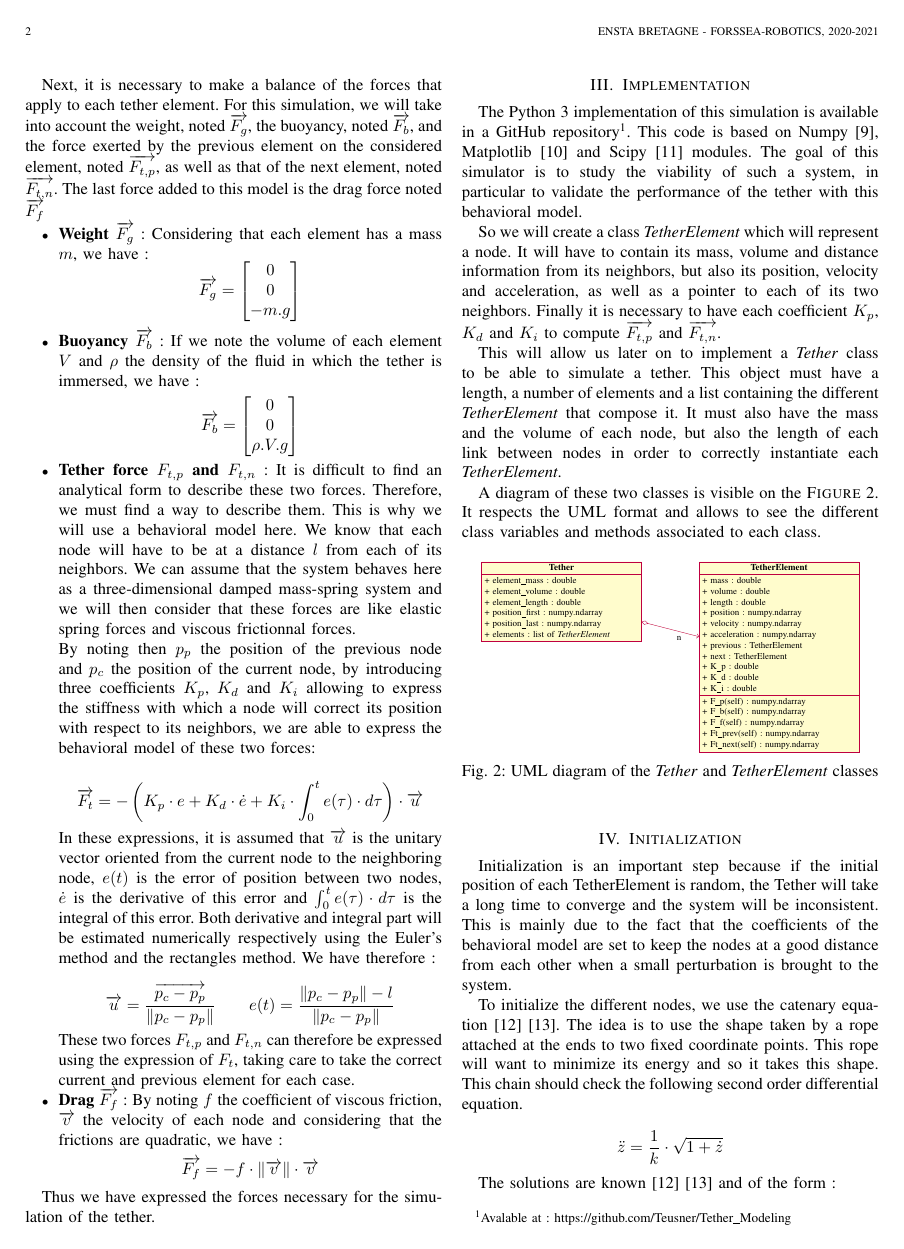
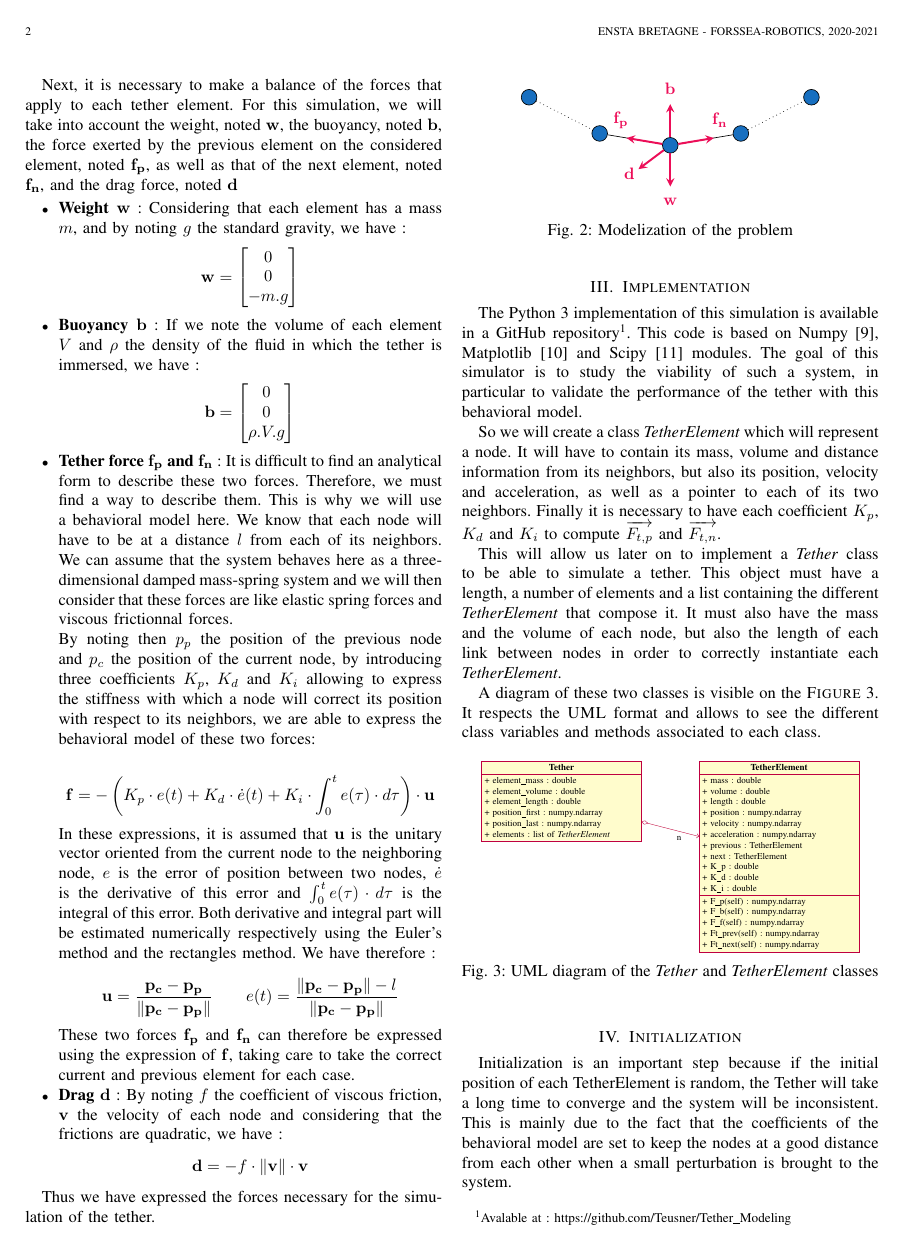
Before and after one commit to Teusner/Tether_Modeling, a LaTeX paper (documentation/main.tex, which reads documentation/sections/formalism.tex): page 2 of 5. Compiled offline with pdfLaTeX.

Commit message:
Adding figure to the modelisation part

```diff
--- a/documentation/main.tex
+++ b/documentation/main.tex
@@ -4,7 +4,9 @@
 \usepackage{cite}
 \usepackage{caption}
 \usepackage{amsmath}
+\usepackage[usenames, dvipsnames]{xcolor}
 \usepackage{tikz}
+\usetikzlibrary{calc}
 \usepackage{pgf}
 \usepackage[simplified]{pgf-umlcd}
 
--- a/documentation/sections/formalism.tex
+++ b/documentation/sections/formalism.tex
@@ -2,25 +2,57 @@ Suppose we want to simulate a tether of length $L$. We will then divide it into
 
 We will focus here on the case where the first node and the last node are immobile, because otherwise we would have to simulate a mobile marine object that would be attached at the end, which is not the goal of our study.
 
-Next, it is necessary to make a balance of the forces that apply to each tether element. For this simulation, we will take into account the weight, noted $\overrightarrow{F_g}$, the buoyancy, noted $\overrightarrow{F_b}$, and the force exerted by the previous element on the considered element, noted $\overrightarrow{F_{t, p}}$, as well as that of the next element, noted $\overrightarrow{F_{t, n}}$. The last force added to this model is the drag force noted $\overrightarrow{F_f}$
+Next, it is necessary to make a balance of the forces that apply to each tether element. For this simulation, we will take into account the weight, noted $\mathbf{w}$, the buoyancy, noted $\mathbf{b}$, the force exerted by the previous element on the considered element, noted $\mathbf{f_p}$, as well as that of the next element, noted $\mathbf{f_n}$, and the drag force, noted $\mathbf{d}$
 
 
 \begin{itemize}
-    \item \textbf{Weight $\overrightarrow{F_g}$} : Considering that each element has a mass $m$, we have : $$\overrightarrow{F_g} = \begin{bmatrix}0\\ 0\\ -m.g\end{bmatrix}$$
-    \item \textbf{Buoyancy $\overrightarrow{F_b}$} : If we note the volume of each element $V$ and $\rho$ the density of the fluid in which the tether is immersed, we have : $$\overrightarrow{F_b} = \begin{bmatrix}0\\ 0\\ \rho.V.g\end{bmatrix}$$
-    \item \textbf{Tether force $F_{t, p}$ and $F_{t, n}$} : It is difficult to find an analytical form to describe these two forces. Therefore, we must find a way to describe them. This is why we will use a behavioral model here. We know that each node will have to be at a distance $l$ from each of its neighbors. We can assume that the system behaves here as a three-dimensional damped mass-spring system and we will then consider that these forces are like elastic spring forces and viscous frictionnal forces.
+    \item \textbf{Weight $\mathbf{w}$} : Considering that each element has a mass $m$, and by noting $g$ the standard gravity, we have : $$\mathbf{w} = \begin{bmatrix}0\\ 0\\ -m.g\end{bmatrix}$$
+    \item \textbf{Buoyancy $\mathbf{b}$} : If we note the volume of each element $V$ and $\rho$ the density of the fluid in which the tether is immersed, we have : $$\mathbf{b} = \begin{bmatrix}0\\ 0\\ \rho.V.g\end{bmatrix}$$
+    \item \textbf{Tether force $\mathbf{f_p}$ and $\mathbf{f_n}$} : It is difficult to find an analytical form to describe these two forces. Therefore, we must find a way to describe them. This is why we will use a behavioral model here. We know that each node will have to be at a distance $l$ from each of its neighbors. We can assume that the system behaves here as a three-dimensional damped mass-spring system and we will then consider that these forces are like elastic spring forces and viscous frictionnal forces.
 
     By noting then $p_{p}$ the position of the previous node and $p_{c}$ the position of the current node, by introducing three coefficients $K_p$, $K_d$ and $K_i$ allowing to express the stiffness with which a node will correct its position with respect to its neighbors, we are able to express the behavioral model of these two forces:
 
-    $$\overrightarrow{F_{t}} = - \left(K_p \cdot e + K_d \cdot \dot e + K_i \cdot \int_{0}^te(\tau) \cdot d\tau \right) \cdot \overrightarrow{u}$$
+    $$\mathbf{f} = - \left(K_p \cdot e(t) + K_d \cdot \dot e(t) + K_i \cdot \int_{0}^te(\tau) \cdot d\tau \right) \cdot \mathbf{u}$$
 
-    In these expressions, it is assumed that $\overrightarrow{u}$ is the unitary vector oriented from the current node to the neighboring node, $e(t)$ is the error of position between two nodes, $\dot e$ is the derivative of this error and $\int_{0}^te(\tau) \cdot d\tau$ is the integral of this error. Both derivative and integral part will be estimated numerically respectively using the Euler's method and the rectangles method. We have therefore :
+    In these expressions, it is assumed that $\mathbf{u}$ is the unitary vector oriented from the current node to the neighboring node, $e$ is the error of position between two nodes, $\dot e$ is the derivative of this error and $\int_{0}^te(\tau) \cdot d\tau$ is the integral of this error. Both derivative and integral part will be estimated numerically respectively using the Euler's method and the rectangles method. We have therefore :
 
-    $$\overrightarrow{u} = \frac{\overrightarrow{p_c - p_p}}{\|p_c - p_p\|} \qquad e(t) = \frac{\|p_c - p_p\| - l}{\|p_c - p_p\|}$$
+    $$\mathbf{u} = \frac{\mathbf{p_c} - \mathbf{p_p}}{\|\mathbf{p_c} - \mathbf{p_p}\|} \qquad e(t) = \frac{\|\mathbf{p_c} - \mathbf{p_p}\| - l}{\|\mathbf{p_c} - \mathbf{p_p}\|}$$
 
-    These two forces $F_{t, p}$ and $F_{t, n}$ can therefore be expressed using the expression of $F_t$, taking care to take the correct current and previous element for each case.
+    These two forces $\mathbf{f_p}$ and $\mathbf{f_n}$ can therefore be expressed using the expression of $\mathbf{f}$, taking care to take the correct current and previous element for each case.
 
-    \item \textbf{Drag $\overrightarrow{F_f}$} : By noting $f$ the coefficient of viscous friction, $\overrightarrow{v}$ the velocity of each node and considering that the frictions are quadratic, we have : $$\overrightarrow{F_f} = -f \cdot \|\overrightarrow{v}\| \cdot \overrightarrow{v}$$
+    \item \textbf{Drag $\mathbf{d}$} : By noting $f$ the coefficient of viscous friction, $\mathbf{v}$ the velocity of each node and considering that the frictions are quadratic, we have : $$\mathbf{d} = -f \cdot \|\mathbf{v}\| \cdot \mathbf{v}$$
 \end{itemize}
 
 Thus we have expressed the forces necessary for the simulation of the tether.
+
+\begin{figure}
+    \centering
+    \begin{tikzpicture}
+        \tikzstyle{TetherElement}=[circle,draw,fill=RoyalBlue]
+        \tikzstyle{vector}=[-stealth,OrangeRed,very thick]
+
+        \foreach \x in {1, 2, 3, 4, 5}
+            \node[TetherElement] (T\x) at ({1.5*(\x-3)}, {8*cosh(0.25*(\x-3))}) {};
+
+        \draw[dotted] (T1) -- (T2);
+        \draw[] (T2) -- (T3) -- (T4);
+        \draw[dotted] (T4) -- (T5);
+
+        \node (w) at (0, 7) {};
+        \draw[vector] (T3) -- (w) node[yshift=-.6em]{$\mathbf{w}$};
+
+        \node (b) at (0, 9) {};
+        \draw[vector] (T3) -- (b) node[yshift=.6em]{$\mathbf{b}$};
+
+        \node (fp) at ($(T2)!.3!(T3)$) {};
+        \draw[vector] (T3) -- (fp) node[yshift=1em]{$\mathbf{f_p}$};
+
+        \node (fn) at ($(T3)!.7!(T4)$) {};
+        \draw[vector] (T3) -- (fn) node[yshift=1em]{$\mathbf{f_n}$};
+
+        \node (d) at (-0.8, 7.4) {};
+        \draw[vector] (T3) -- (d) node[xshift=-.2em]{$\mathbf{d}$};
+    \end{tikzpicture}
+    \caption{Modelization of the problem}
+    \label{fig:modelisation}
+\end{figure}
```
Also changed, not shown: documentation/main.pdf.
